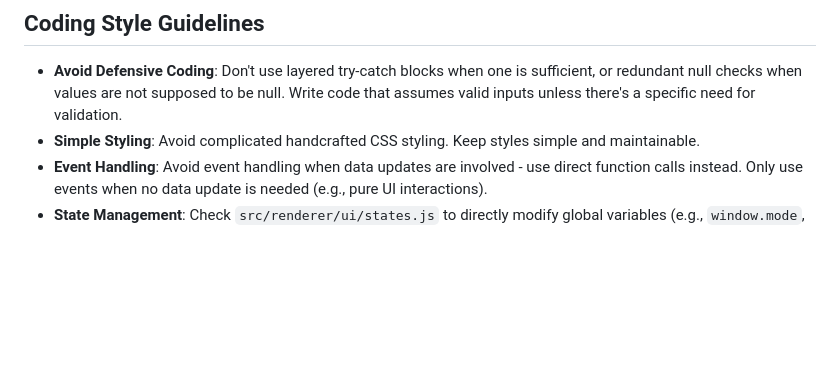
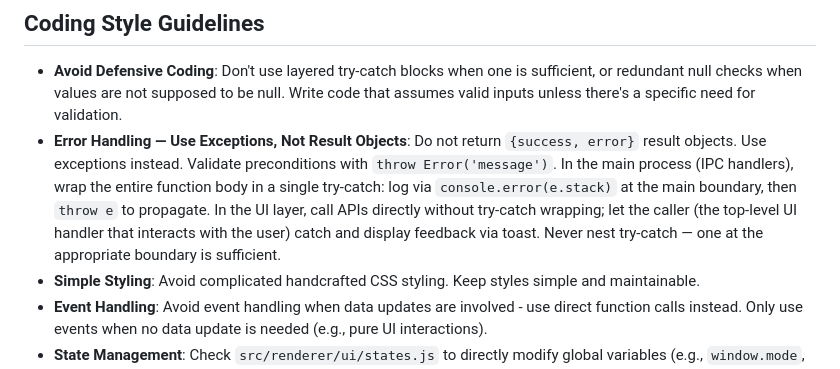
Before and after one commit to Evthron/Increvise, a Markdown page: AGENTS.md, the part around the change. GitHub-like rendering; blank space fills up the shorter version.

```diff
--- a/AGENTS.md
+++ b/AGENTS.md
@@ -65,6 +65,7 @@ Electron app with:
 ## Coding Style Guidelines
 
 - **Avoid Defensive Coding**: Don't use layered try-catch blocks when one is sufficient, or redundant null checks when values are not supposed to be null. Write code that assumes valid inputs unless there's a specific need for validation.
+- **Error Handling — Use Exceptions, Not Result Objects**: Do not return `{success, error}` result objects. Use exceptions instead. Validate preconditions with `throw Error('message')`. In the main process (IPC handlers), wrap the entire function body in a single try-catch: log via `console.error(e.stack)` at the main boundary, then `throw e` to propagate. In the UI layer, call APIs directly without try-catch wrapping; let the caller (the top-level UI handler that interacts with the user) catch and display feedback via toast. Never nest try-catch — one at the appropriate boundary is sufficient.
 - **Simple Styling**: Avoid complicated handcrafted CSS styling. Keep styles simple and maintainable.
 - **Event Handling**: Avoid event handling when data updates are involved - use direct function calls instead. Only use events when no data update is needed (e.g., pure UI interactions).
 - **State Management**: Check `src/renderer/ui/states.js` to directly modify global variables (e.g., `window.mode`, `window.currentWorkspace`, `window.currentFile`). Use `querySelector` to tell other components to update their states. Avoid keeping local state copies when possible - prefer direct global state access.
```
